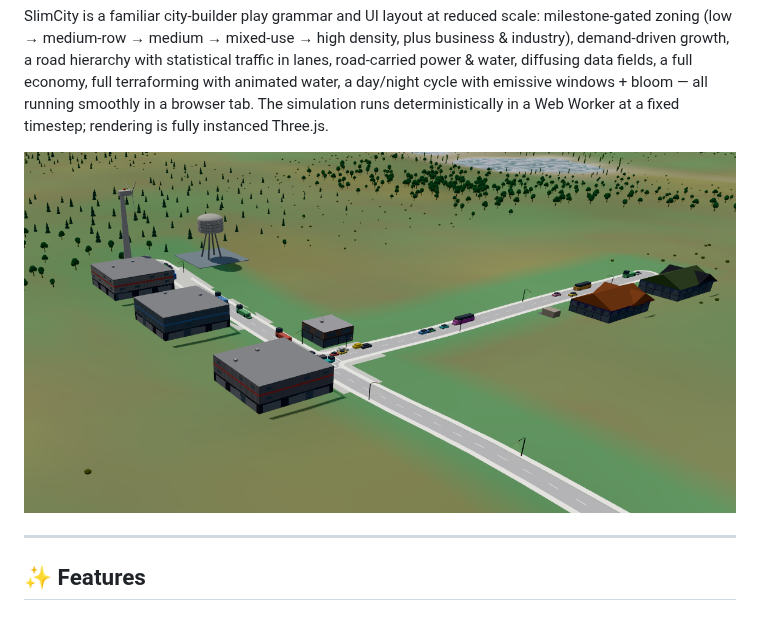
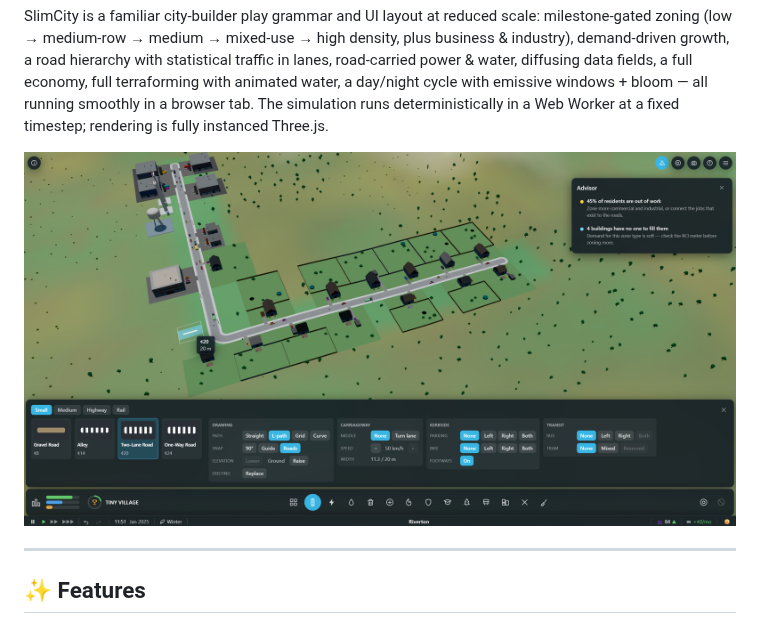
Before and after one commit to rbenzing/SlimCityGame, a Markdown page: README.md, the part around the change. GitHub-like rendering; pictures changed too: screenshots/screenshot-02.png (added).

Commit message:
chore(readme): show the latest screenshot
The README's hero image is now screenshot-02.png, a daytime town with homes
on their lots, the road tool's options and the Advisor, and its alt text
says so. The repository-structure standard names the newest image as the one
the README embeds.

Co-Authored-By: Claude Opus 5.5 (1M context) <noreply@anthropic.com>

```diff
--- a/README.md
+++ b/README.md
@@ -35,7 +35,7 @@ instanced Three.js.
 
 <div align="center">
 
-![SlimCity — a city block at night, with lit windows, street lamps and traffic](screenshots/screenshot-01.png)
+![SlimCity — a small town by day: homes on their lots along a curving street, the road tool's options open and the Advisor reporting](screenshots/screenshot-02.png)
 
 </div>
 
```
Also changed, not shown: 1 other file.
